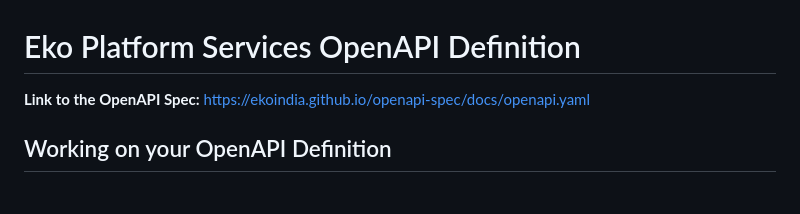
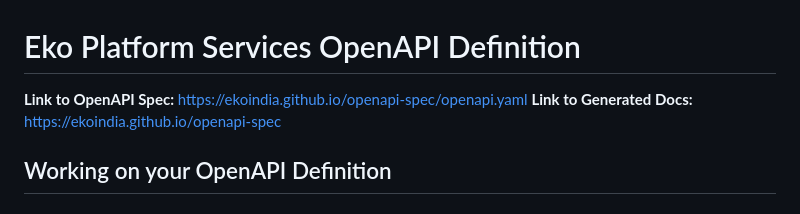
Before and after one commit to ekoindia/openapi-spec, a Markdown page: README.md, the part around the change. Rendered like a GitHub page.

```diff
--- a/README.md
+++ b/README.md
@@ -1,6 +1,7 @@
 # Eko Platform Services OpenAPI Definition
 
-**Link to the OpenAPI Spec:** https://ekoindia.github.io/openapi-spec/docs/openapi.yaml
+**Link to OpenAPI Spec:** https://ekoindia.github.io/openapi-spec/openapi.yaml
+**Link to Generated Docs:** https://ekoindia.github.io/openapi-spec
 
 
 ## Working on your OpenAPI Definition
```
Also changed, not shown: markdown/README.md (added, +437 -0 lines), markdown/example.md (added).
